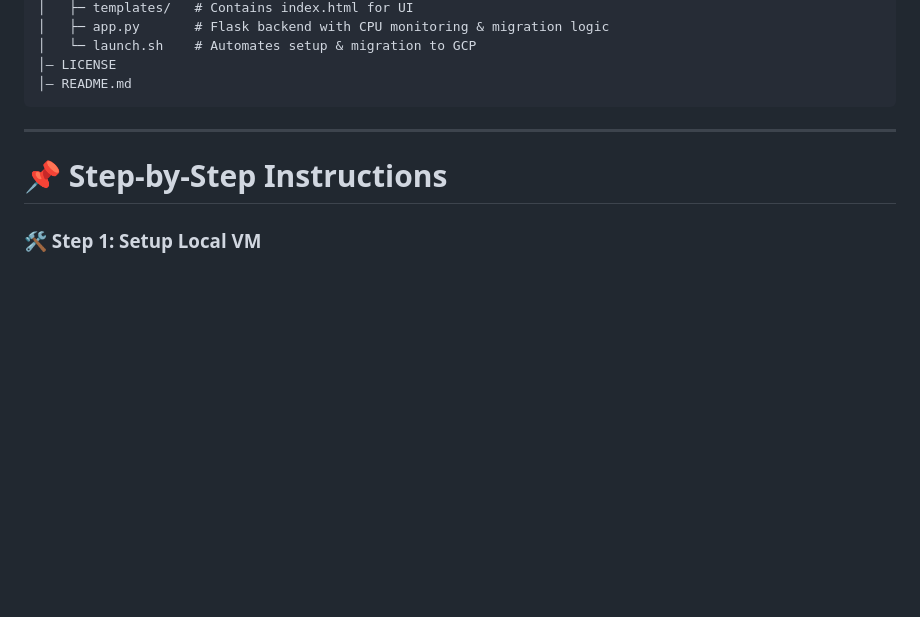
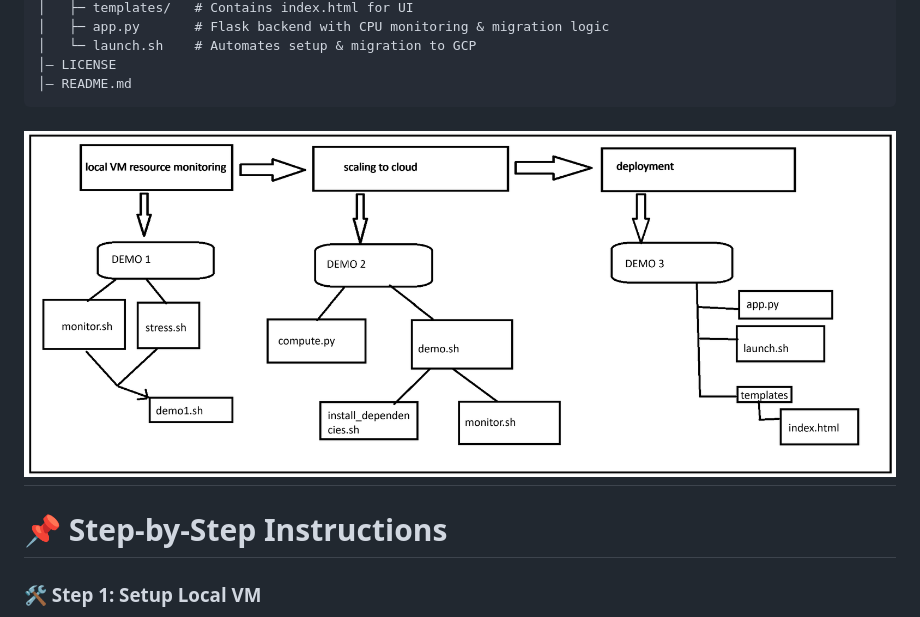
Before and after one commit to rishabhjohri/vm-to-cloud-autoscaler, a Markdown page: README.md, the part around the change. Drawn GitHub-style; blank space fills up the shorter version.

````diff
--- a/README.md
+++ b/README.md
@@ -26,7 +26,7 @@ vm-to-cloud-autoscaler/
 │— LICENSE
 │— README.md
 ```
-
+![Architecture Diagram](images/VCC_ASS3_Arch.png)
 ---
 
 # **📌 Step-by-Step Instructions**
````
